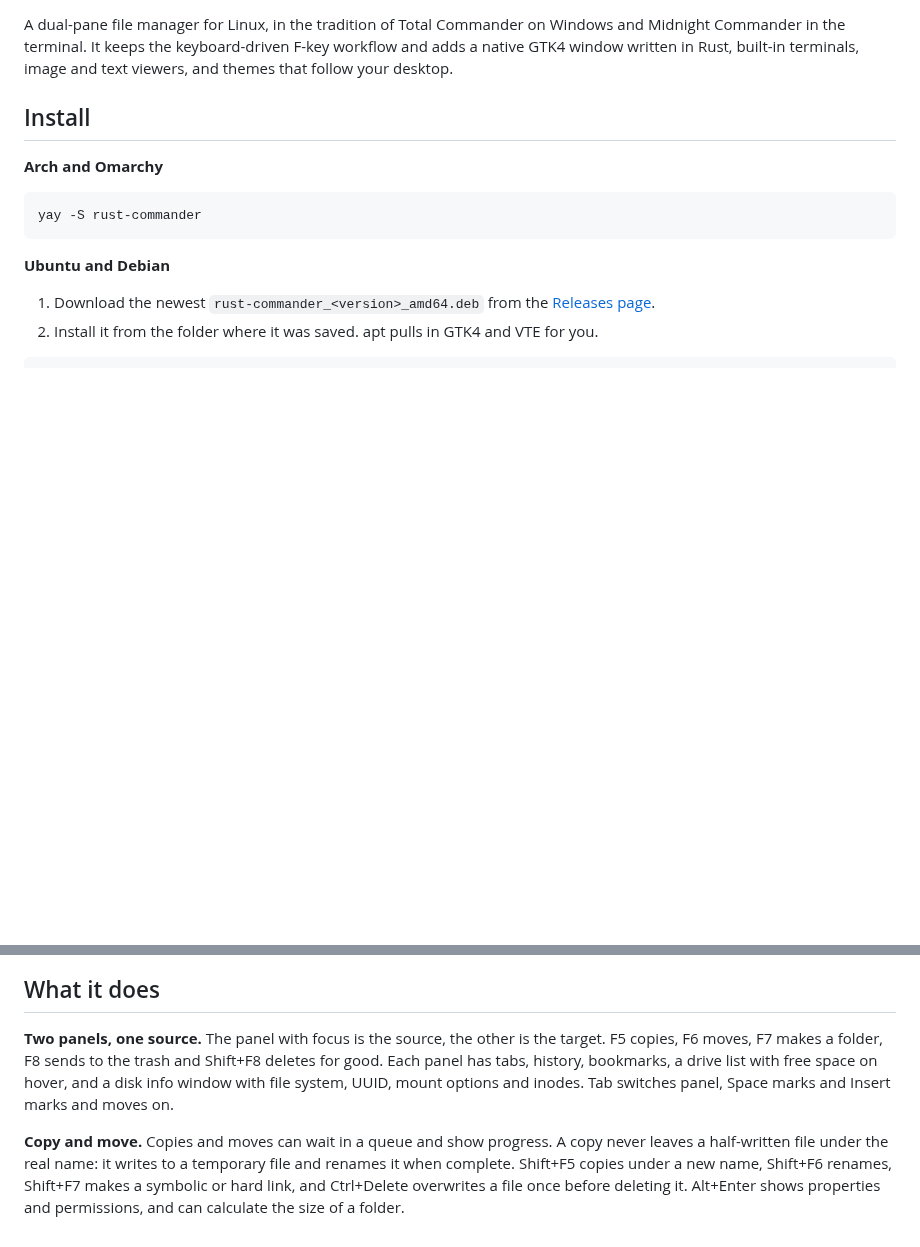
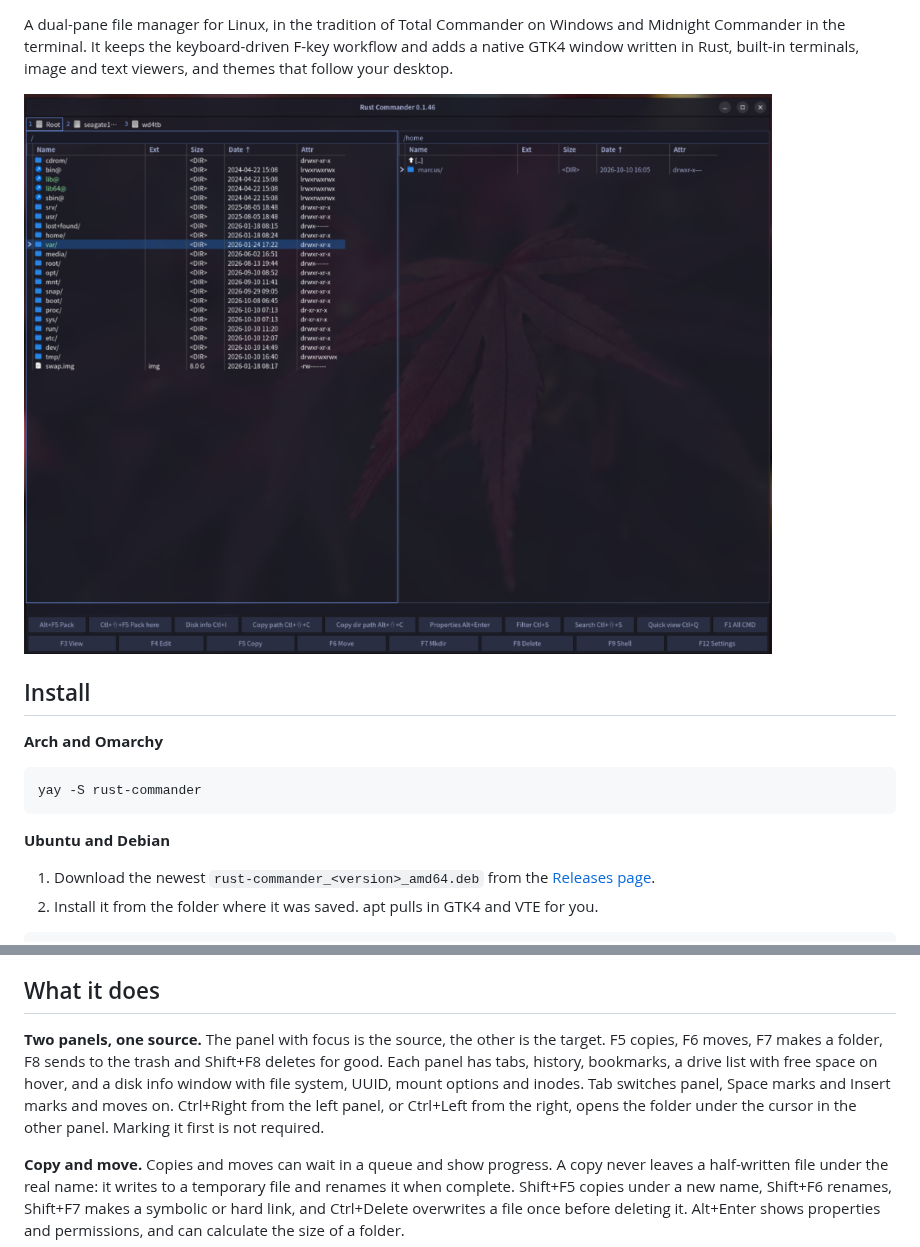
Before and after one commit to gr3p/rust-commander, a Markdown page: README.md, 2 parts joined by grey strips. Rendered like a GitHub page; pictures changed too: img/screenshot.png (added); blank space fills up the shorter version.

```diff
--- a/README.md
+++ b/README.md
@@ -6,5 +2,7 @@
 
 A dual-pane file manager for Linux, in the tradition of Total Commander on Windows and Midnight Commander in the terminal. It keeps the keyboard-driven F-key workflow and adds a native GTK4 window written in Rust, built-in terminals, image and text viewers, and themes that follow your desktop.
+
+<img src="img/screenshot.png" alt="Rust Commander with two file panels" width="900">
 
 ## Install
 
@@ -29,7 +27,7 @@ For `.7z` and `.rar` archives, also install 7-Zip (`p7zip-full` on Ubuntu, `p7zi
 
 ## What it does
 
-**Two panels, one source.** The panel with focus is the source, the other is the target. F5 copies, F6 moves, F7 makes a folder, F8 sends to the trash and Shift+F8 deletes for good. Each panel has tabs, history, bookmarks, a drive list with free space on hover, and a disk info window with file system, UUID, mount options and inodes. Tab switches panel, Space marks and Insert marks and moves on.
+**Two panels, one source.** The panel with focus is the source, the other is the target. F5 copies, F6 moves, F7 makes a folder, F8 sends to the trash and Shift+F8 deletes for good. Each panel has tabs, history, bookmarks, a drive list with free space on hover, and a disk info window with file system, UUID, mount options and inodes. Tab switches panel, Space marks and Insert marks and moves on. Ctrl+Right from the left panel, or Ctrl+Left from the right, opens the folder under the cursor in the other panel. Marking it first is not required.
 
 **Copy and move.** Copies and moves can wait in a queue and show progress. A copy never leaves a half-written file under the real name: it writes to a temporary file and renames it when complete. Shift+F5 copies under a new name, Shift+F6 renames, Shift+F7 makes a symbolic or hard link, and Ctrl+Delete overwrites a file once before deleting it. Alt+Enter shows properties and permissions, and can calculate the size of a folder.
 
```
Also changed, not shown: other parts of README.md (+1 -5 lines), 4 other files.
